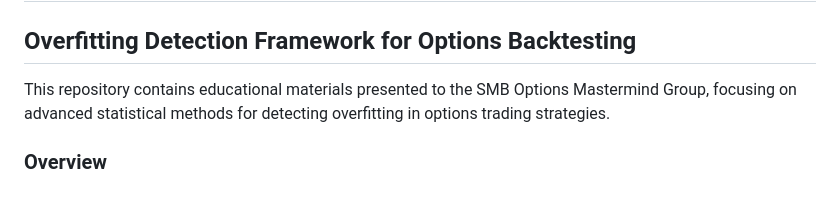
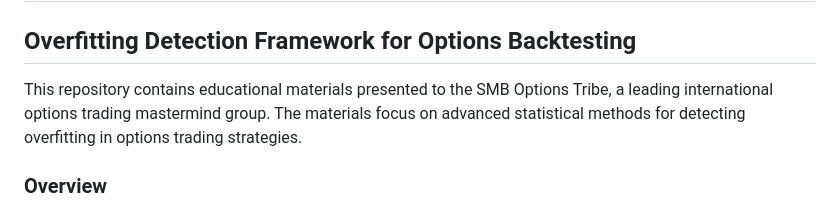
Before and after one commit to AnodyneAI/SMB_Presentations, a Markdown page: README.md, the part around the change. GitHub-like rendering.

```diff
--- a/README.md
+++ b/README.md
@@ -2,7 +2,7 @@
 
 ## Overfitting Detection Framework for Options Backtesting
 
-This repository contains educational materials presented to the SMB Options Mastermind Group, focusing on advanced statistical methods for detecting overfitting in options trading strategies.
+This repository contains educational materials presented to the SMB Options Tribe, a leading international options trading mastermind group. The materials focus on advanced statistical methods for detecting overfitting in options trading strategies.
 
 ### Overview
 
```
